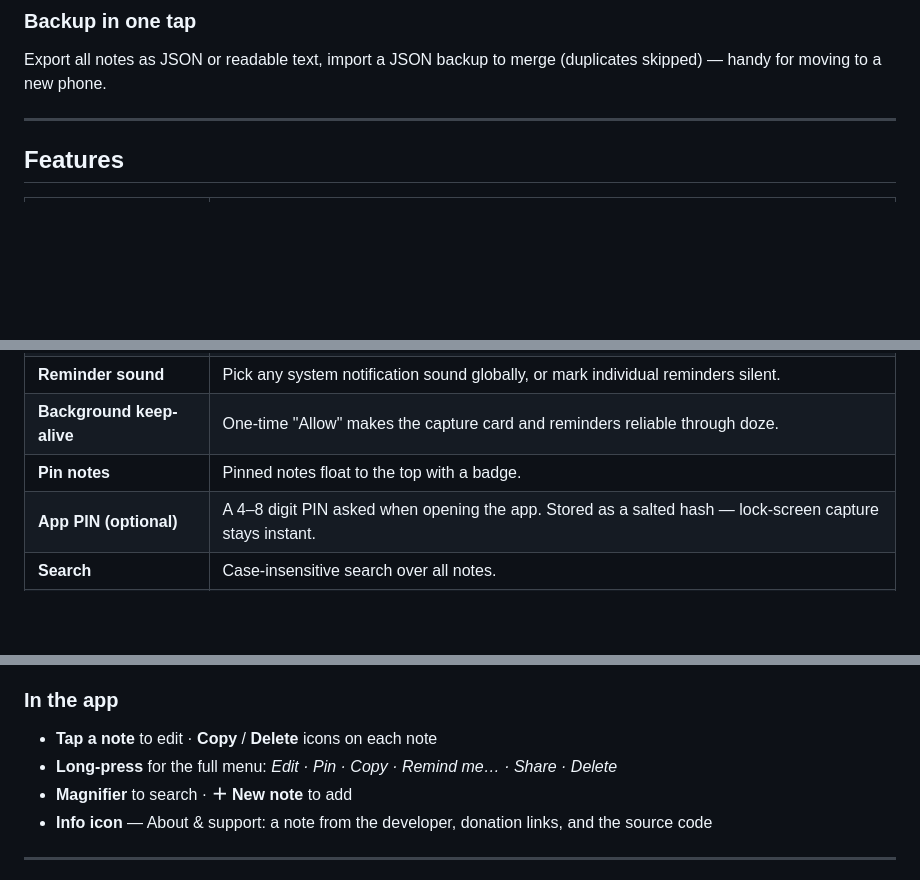
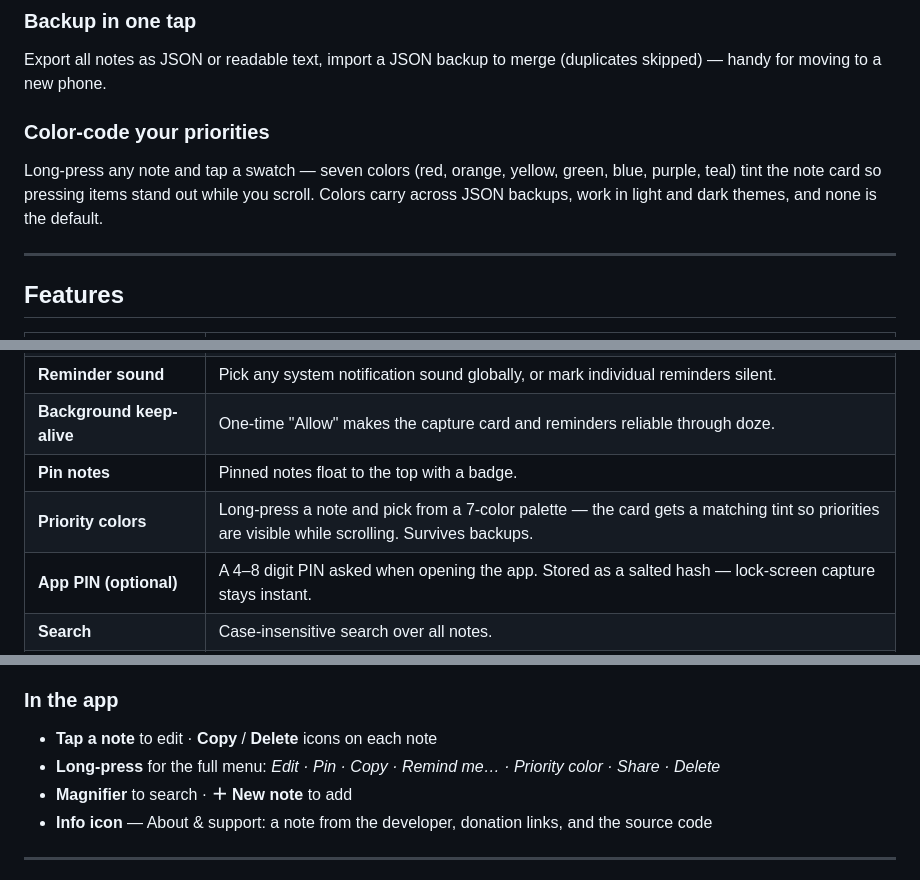
Before and after one commit to Ryfire/jotlock, a Markdown page: README.md, 3 parts joined by grey strips. Drawn GitHub-style; blank space fills up the shorter version.

Commit message:
README: document priority colors (long-press palette, card tints, backup carry-over)

```diff
--- a/README.md
+++ b/README.md
@@ -40,6 +40,11 @@ any custom date and time. When it fires you get a heads-up with your sound
 Export all notes as JSON or readable text, import a JSON backup to merge (duplicates
 skipped) — handy for moving to a new phone.
 
+### Color-code your priorities
+Long-press any note and tap a swatch — seven colors (red, orange, yellow, green, blue,
+purple, teal) tint the note card so pressing items stand out while you scroll. Colors
+carry across JSON backups, work in light and dark themes, and none is the default.
+
 ---
 
 ## Features
@@ -53,6 +58,7 @@ skipped) — handy for moving to a new phone.
 | **Reminder sound** | Pick any system notification sound globally, or mark individual reminders silent. |
 | **Background keep-alive** | One-time "Allow" makes the capture card and reminders reliable through doze. |
 | **Pin notes** | Pinned notes float to the top with a badge. |
+| **Priority colors** | Long-press a note and pick from a 7-color palette — the card gets a matching tint so priorities are visible while scrolling. Survives backups. |
 | **App PIN (optional)** | A 4–8 digit PIN asked when opening the app. Stored as a salted hash — lock-screen capture stays instant. |
 | **Search** | Case-insensitive search over all notes. |
 | **Copy / share** | Copy any note to the clipboard, or share it out. JotLock also accepts text sent **in** from the share sheet and the text-selection menu. |
@@ -104,7 +110,7 @@ The reminder sound itself (what "play sound" uses) is set in Settings →
 ### In the app
 
 - **Tap a note** to edit · **Copy** / **Delete** icons on each note
-- **Long-press** for the full menu: *Edit · Pin · Copy · Remind me… · Share · Delete*
+- **Long-press** for the full menu: *Edit · Pin · Copy · Remind me… · Priority color · Share · Delete*
 - **Magnifier** to search · **＋ New note** to add
 - **Info icon** — About & support: a note from the developer, donation links, and the source code
 
```
